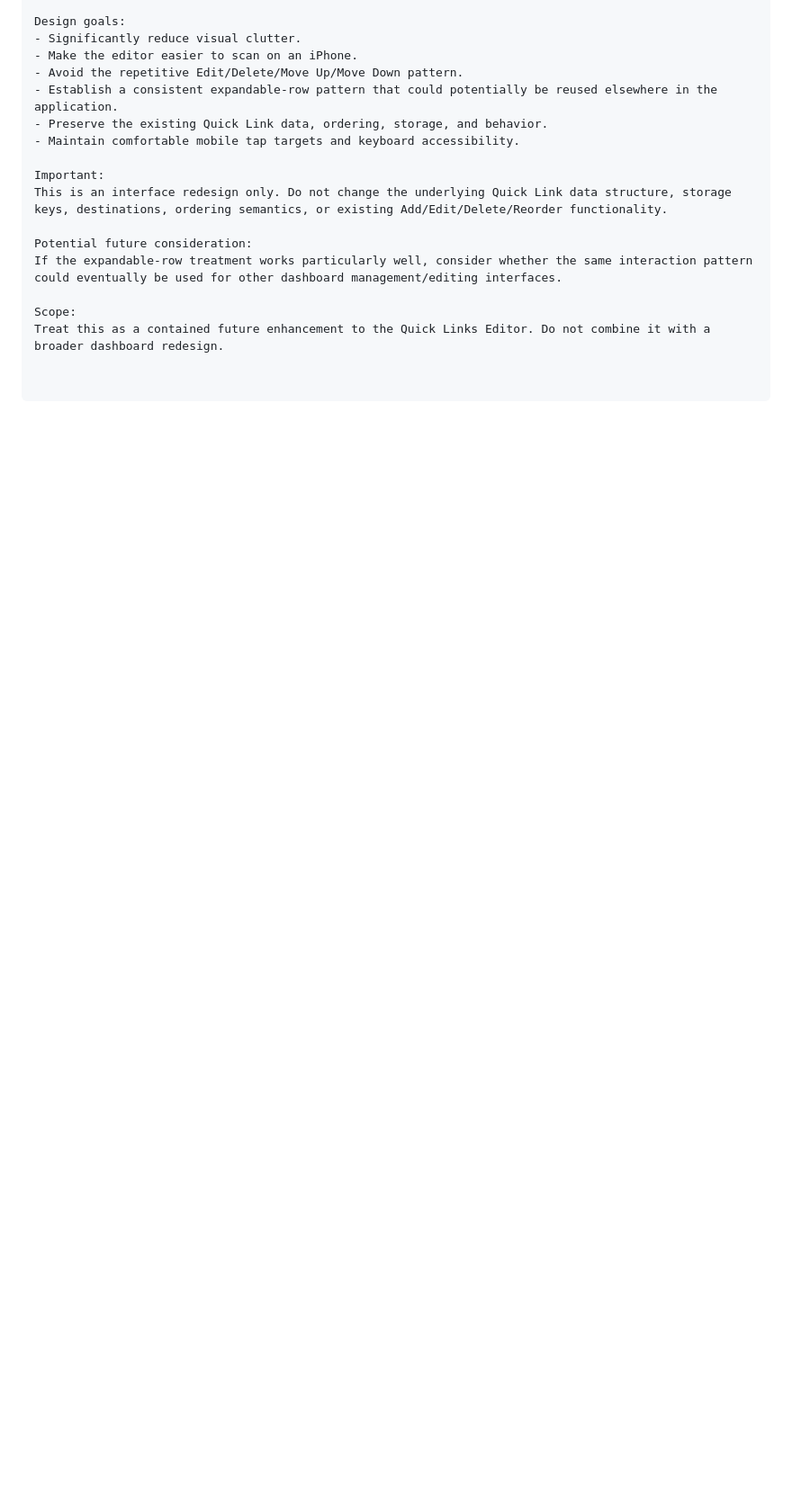
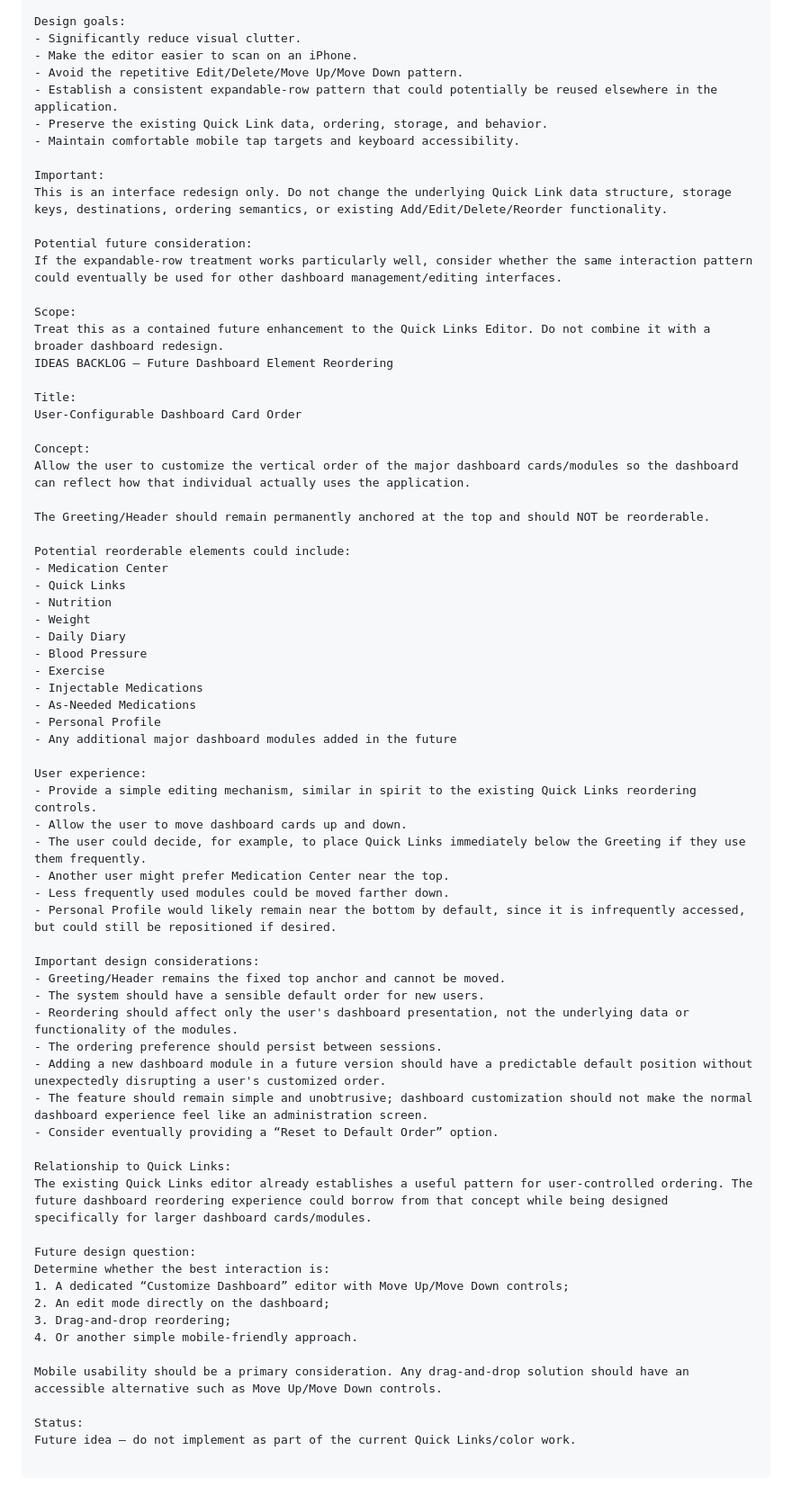
Before and after one commit to johnmqt123/My-Health-Dashboard, a Markdown page: docs/IDEAS_BACKLOG.md, the part around the change. Shown at 90% size. GitHub-like rendering; blank space fills up the shorter version.

Commit message:
docs: add future dashboard element reordering idea

```diff
--- a/docs/IDEAS_BACKLOG.md
+++ b/docs/IDEAS_BACKLOG.md
@@ -2710,3 +2710,57 @@ If the expandable-row treatment works particularly well, consider whether the sa
 
 Scope:
 Treat this as a contained future enhancement to the Quick Links Editor. Do not combine it with a broader dashboard redesign.
+IDEAS BACKLOG — Future Dashboard Element Reordering
+
+Title:
+User-Configurable Dashboard Card Order
+
+Concept:
+Allow the user to customize the vertical order of the major dashboard cards/modules so the dashboard can reflect how that individual actually uses the application.
+
+The Greeting/Header should remain permanently anchored at the top and should NOT be reorderable.
+
+Potential reorderable elements could include:
+- Medication Center
+- Quick Links
+- Nutrition
+- Weight
+- Daily Diary
+- Blood Pressure
+- Exercise
+- Injectable Medications
+- As-Needed Medications
+- Personal Profile
+- Any additional major dashboard modules added in the future
+
+User experience:
+- Provide a simple editing mechanism, similar in spirit to the existing Quick Links reordering controls.
+- Allow the user to move dashboard cards up and down.
+- The user could decide, for example, to place Quick Links immediately below the Greeting if they use them frequently.
+- Another user might prefer Medication Center near the top.
+- Less frequently used modules could be moved farther down.
+- Personal Profile would likely remain near the bottom by default, since it is infrequently accessed, but could still be repositioned if desired.
+
+Important design considerations:
+- Greeting/Header remains the fixed top anchor and cannot be moved.
+- The system should have a sensible default order for new users.
+- Reordering should affect only the user's dashboard presentation, not the underlying data or functionality of the modules.
+- The ordering preference should persist between sessions.
+- Adding a new dashboard module in a future version should have a predictable default position without unexpectedly disrupting a user's customized order.
+- The feature should remain simple and unobtrusive; dashboard customization should not make the normal dashboard experience feel like an administration screen.
+- Consider eventually providing a “Reset to Default Order” option.
+
+Relationship to Quick Links:
+The existing Quick Links editor already establishes a useful pattern for user-controlled ordering. The future dashboard reordering experience could borrow from that concept while being designed specifically for larger dashboard cards/modules.
+
+Future design question:
+Determine whether the best interaction is:
+1. A dedicated “Customize Dashboard” editor with Move Up/Move Down controls;
+2. An edit mode directly on the dashboard;
+3. Drag-and-drop reordering;
+4. Or another simple mobile-friendly approach.
+
+Mobile usability should be a primary consideration. Any drag-and-drop solution should have an accessible alternative such as Move Up/Move Down controls.
+
+Status:
+Future idea — do not implement as part of the current Quick Links/color work.
```
